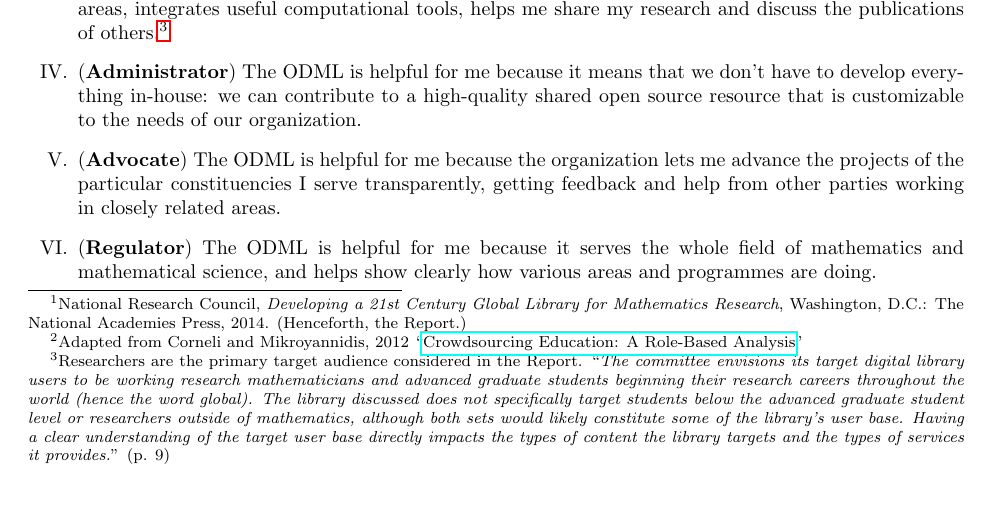
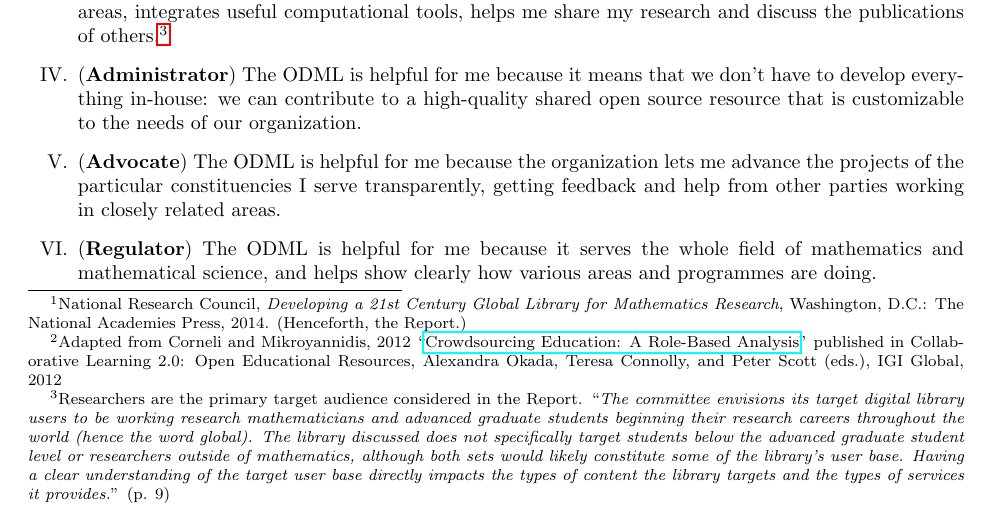
Before and after one commit to holtzermann17/skelodml, a LaTeX document (odml.tex): part of page 1 of 4, cut so that both start at the same text. Compiled offline with pdfLaTeX; a LaTeX package or settings file that is missing is left out.

Commit message:
expand corneli and mikroyannidis citation

```diff
--- a/odml.tex
+++ b/odml.tex
@@ -48,7 +48,9 @@ submit \href{https://github.com/holtzermann17/skelodml/issues}{issues} directly.
 
 \section{ODML use cases}
 
-Use cases for an Open Digital Mathematics Library for different stakeholder groups are as follows:\footnote{Adapted from Corneli and Mikroyannidis, 2012 ``\href{http://oro.open.ac.uk/33221/1/corneli_chap_okada_book.pdf}{Crowdsourcing Education: A Role-Based Analysis}''}
+Use cases for an Open Digital Mathematics Library for different stakeholder groups are as follows:\footnote{Adapted from Corneli and Mikroyannidis, 2012 ``\href{http://oro.open.ac.uk/33221/1/corneli_chap_okada_book.pdf}{Crowdsourcing Education: A Role-Based Analysis}'' published in
+Collaborative Learning 2.0: Open Educational Resources,
+Alexandra Okada, Teresa Connolly, and Peter Scott (eds.), IGI Global, 2012}
 
 \begin{enumerate}
 \renewcommand{\theenumi}{\Roman{enumi}}
```
